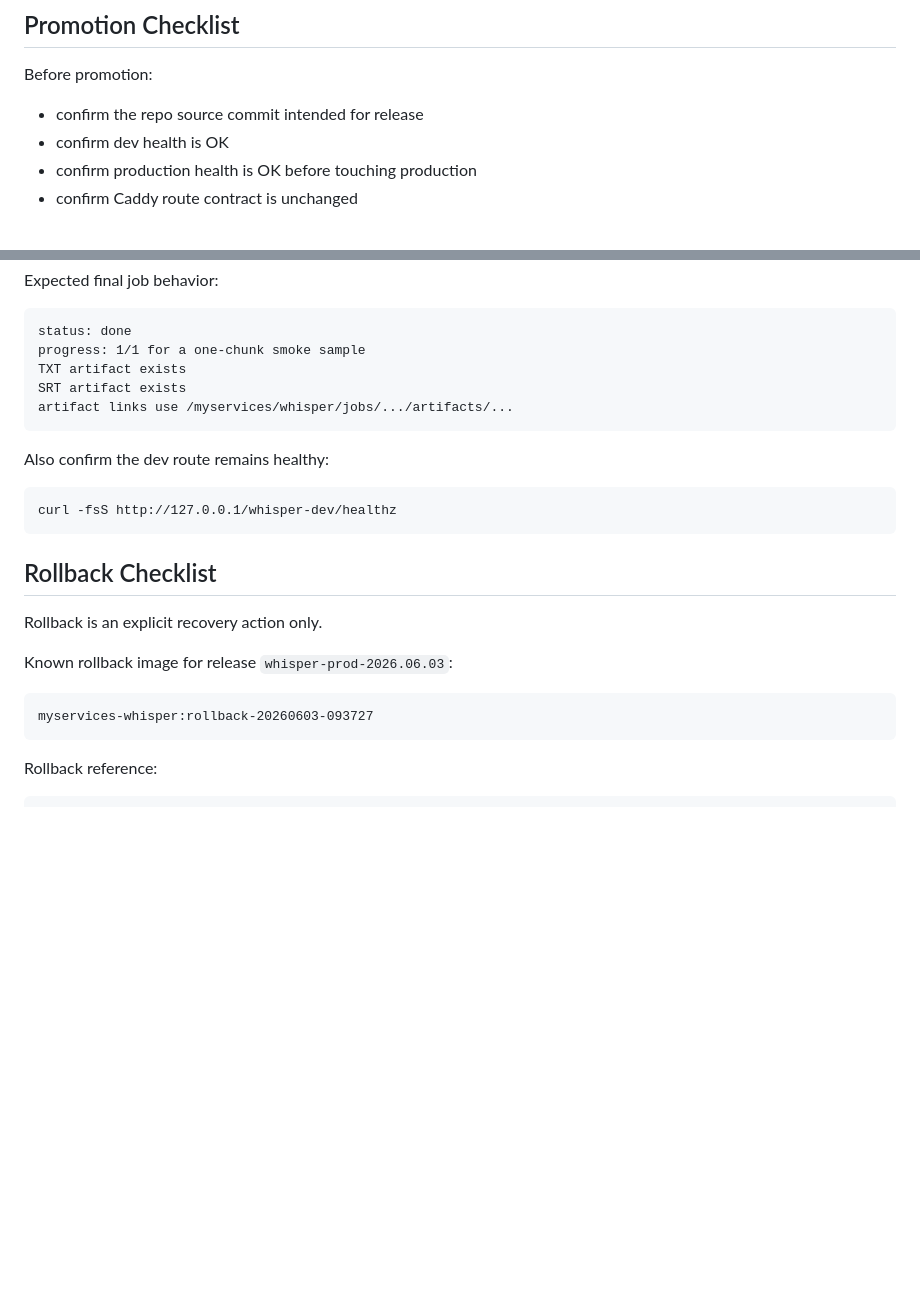
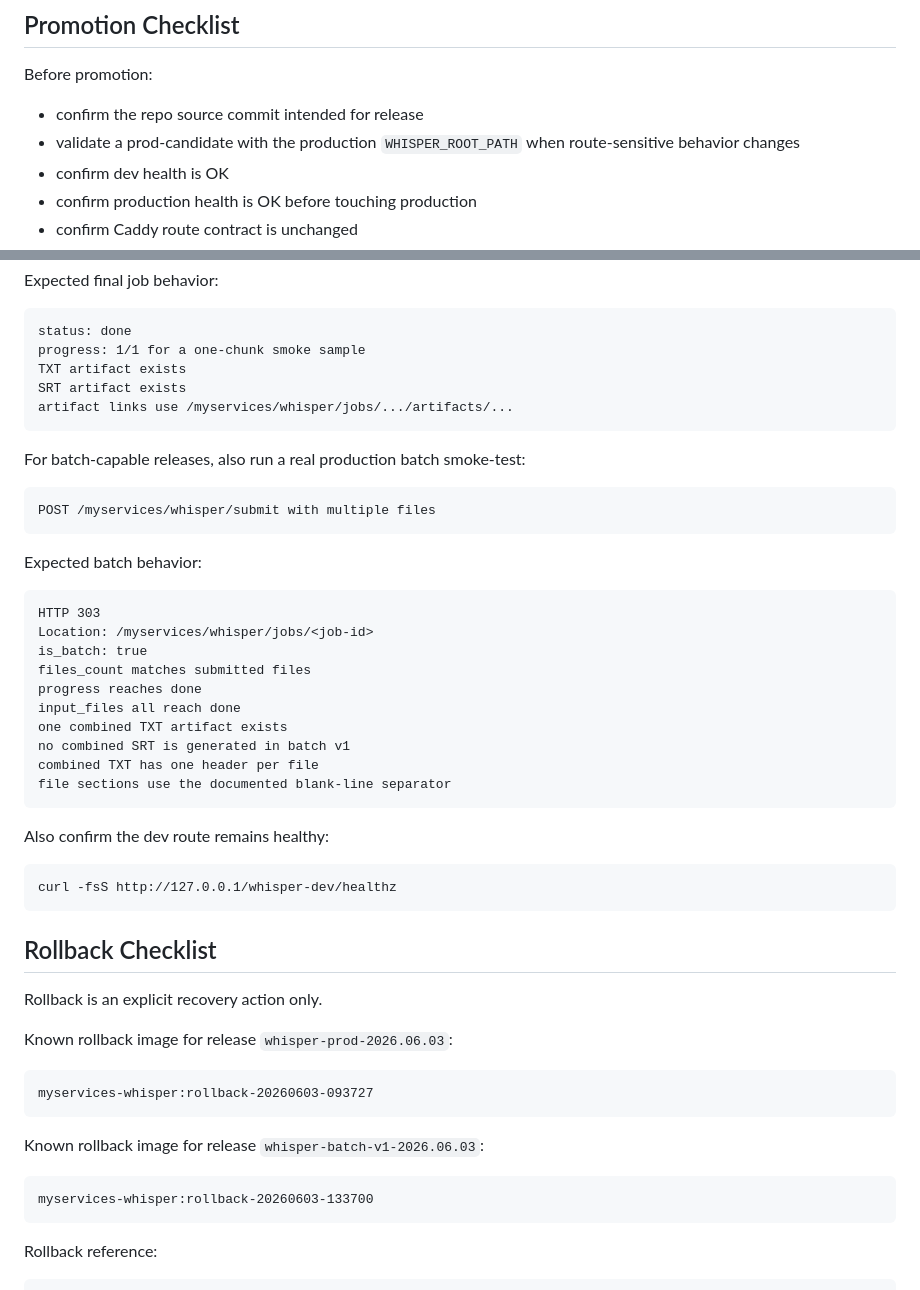
Before and after one commit to grigorynokhrin/soma-arch, a Markdown page: docs/WHISPER_RELEASE_MODEL.md, 2 parts joined by grey strips. Rendered like a GitHub page; blank space fills up the shorter version.

Commit message:
Document Whisper batch upload production release

```diff
--- a/docs/WHISPER_RELEASE_MODEL.md
+++ b/docs/WHISPER_RELEASE_MODEL.md
@@ -102,6 +102,7 @@ Expected host ownership:
 Before promotion:
 
 - confirm the repo source commit intended for release
+- validate a prod-candidate with the production `WHISPER_ROOT_PATH` when route-sensitive behavior changes
 - confirm dev health is OK
 - confirm production health is OK before touching production
 - confirm Caddy route contract is unchanged
@@ -149,6 +150,23 @@ Expected final job behavior:
     SRT artifact exists
     artifact links use /myservices/whisper/jobs/.../artifacts/...
 
+For batch-capable releases, also run a real production batch smoke-test:
+
+    POST /myservices/whisper/submit with multiple files
+
+Expected batch behavior:
+
+    HTTP 303
+    Location: /myservices/whisper/jobs/<job-id>
+    is_batch: true
+    files_count matches submitted files
+    progress reaches done
+    input_files all reach done
+    one combined TXT artifact exists
+    no combined SRT is generated in batch v1
+    combined TXT has one header per file
+    file sections use the documented blank-line separator
+
 Also confirm the dev route remains healthy:
 
     curl -fsS http://127.0.0.1/whisper-dev/healthz
@@ -160,6 +178,10 @@ Rollback is an explicit recovery action only.
 Known rollback image for release `whisper-prod-2026.06.03`:
 
     myservices-whisper:rollback-20260603-093727
+
+Known rollback image for release `whisper-batch-v1-2026.06.03`:
+
+    myservices-whisper:rollback-20260603-133700
 
 Rollback reference:
 
```
Also changed, not shown: docs/PROJECT_PHASE_1_STATUS.md (+8 -0 lines), docs/RELEASES.md (+134 -1 lines).
